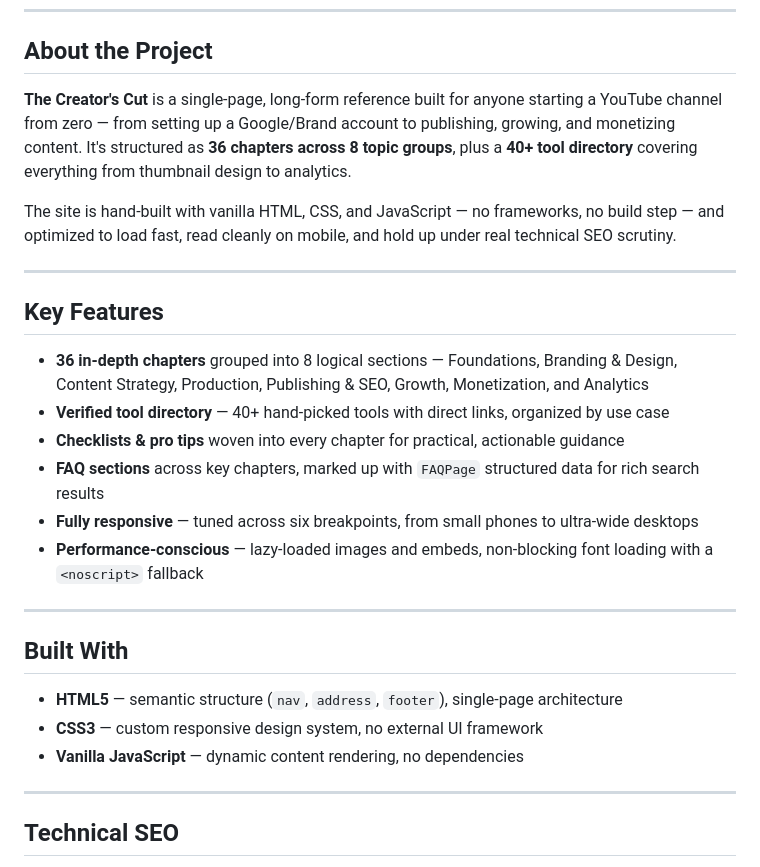
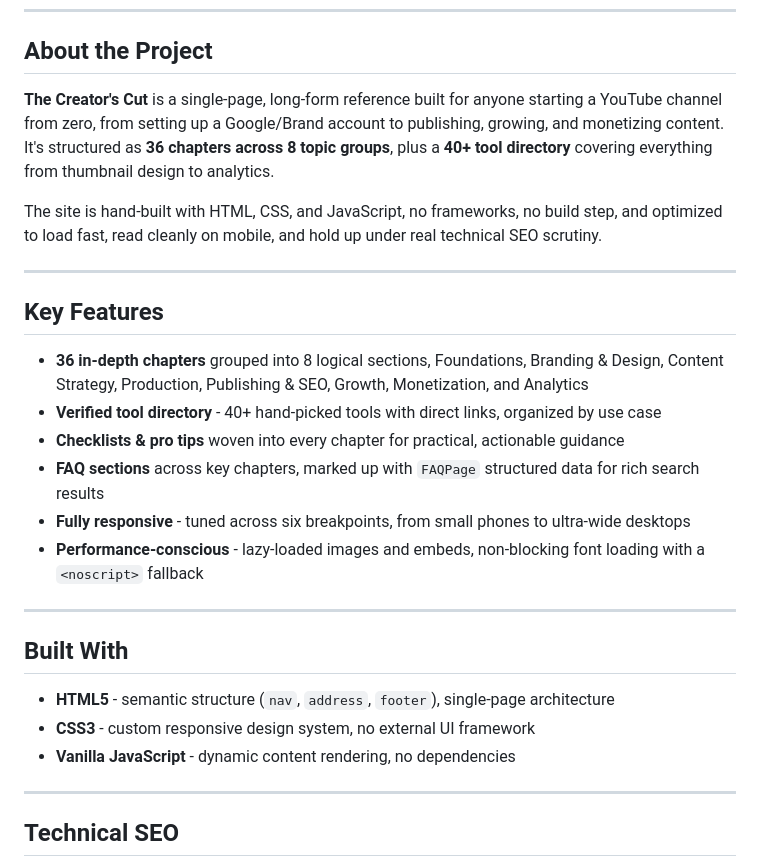
Before and after one commit to itsairamkumar/start-a-youtube-channel, a Markdown page: README.md, the part around the change. Rendered like a GitHub page.

Commit message:
Refactor README for clarity and conciseness
Removed unnecessary punctuation and improved readability in the project description and key features.

```diff
--- a/README.md
+++ b/README.md
@@ -8,28 +8,28 @@ A complete, evergreen guide to starting and growing a YouTube channel — coveri
 
 ## About the Project
 
-**The Creator's Cut** is a single-page, long-form reference built for anyone starting a YouTube channel from zero — from setting up a Google/Brand account to publishing, growing, and monetizing content. It's structured as **36 chapters across 8 topic groups**, plus a **40+ tool directory** covering everything from thumbnail design to analytics.
+**The Creator's Cut** is a single-page, long-form reference built for anyone starting a YouTube channel from zero, from setting up a Google/Brand account to publishing, growing, and monetizing content. It's structured as **36 chapters across 8 topic groups**, plus a **40+ tool directory** covering everything from thumbnail design to analytics.
 
-The site is hand-built with vanilla HTML, CSS, and JavaScript — no frameworks, no build step — and optimized to load fast, read cleanly on mobile, and hold up under real technical SEO scrutiny.
+The site is hand-built with HTML, CSS, and JavaScript, no frameworks, no build step, and optimized to load fast, read cleanly on mobile, and hold up under real technical SEO scrutiny.
 
 ---
 
 ## Key Features
 
-- **36 in-depth chapters** grouped into 8 logical sections — Foundations, Branding & Design, Content Strategy, Production, Publishing & SEO, Growth, Monetization, and Analytics
-- **Verified tool directory** — 40+ hand-picked tools with direct links, organized by use case
+- **36 in-depth chapters** grouped into 8 logical sections, Foundations, Branding & Design, Content Strategy, Production, Publishing & SEO, Growth, Monetization, and Analytics
+- **Verified tool directory** - 40+ hand-picked tools with direct links, organized by use case
 - **Checklists & pro tips** woven into every chapter for practical, actionable guidance
 - **FAQ sections** across key chapters, marked up with `FAQPage` structured data for rich search results
-- **Fully responsive** — tuned across six breakpoints, from small phones to ultra-wide desktops
-- **Performance-conscious** — lazy-loaded images and embeds, non-blocking font loading with a `<noscript>` fallback
+- **Fully responsive** - tuned across six breakpoints, from small phones to ultra-wide desktops
+- **Performance-conscious** - lazy-loaded images and embeds, non-blocking font loading with a `<noscript>` fallback
 
 ---
 
 ## Built With
 
-- **HTML5** — semantic structure (`nav`, `address`, `footer`), single-page architecture
-- **CSS3** — custom responsive design system, no external UI framework
-- **Vanilla JavaScript** — dynamic content rendering, no dependencies
+- **HTML5** - semantic structure (`nav`, `address`, `footer`), single-page architecture
+- **CSS3** - custom responsive design system, no external UI framework
+- **Vanilla JavaScript** - dynamic content rendering, no dependencies
 
 ---
 
```
